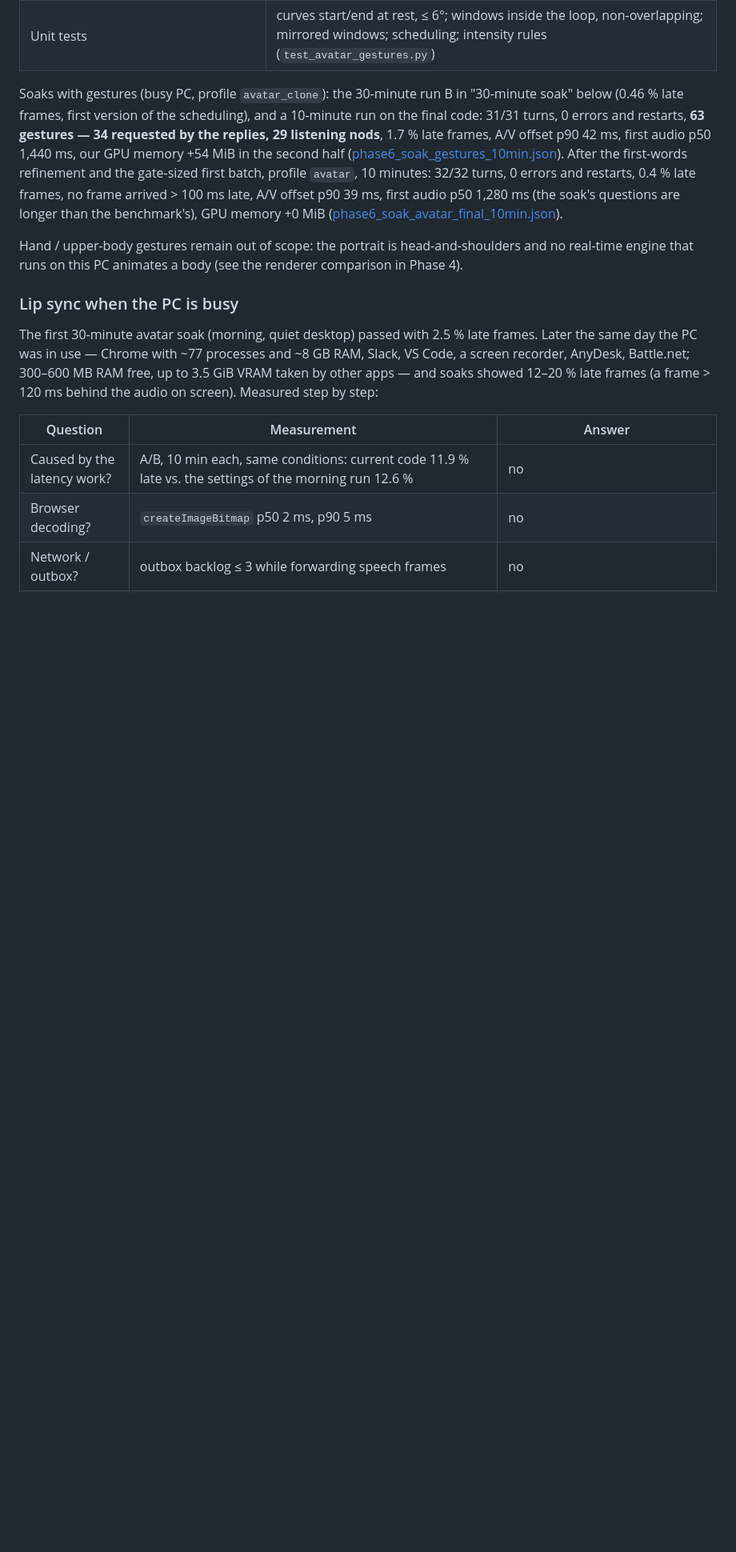
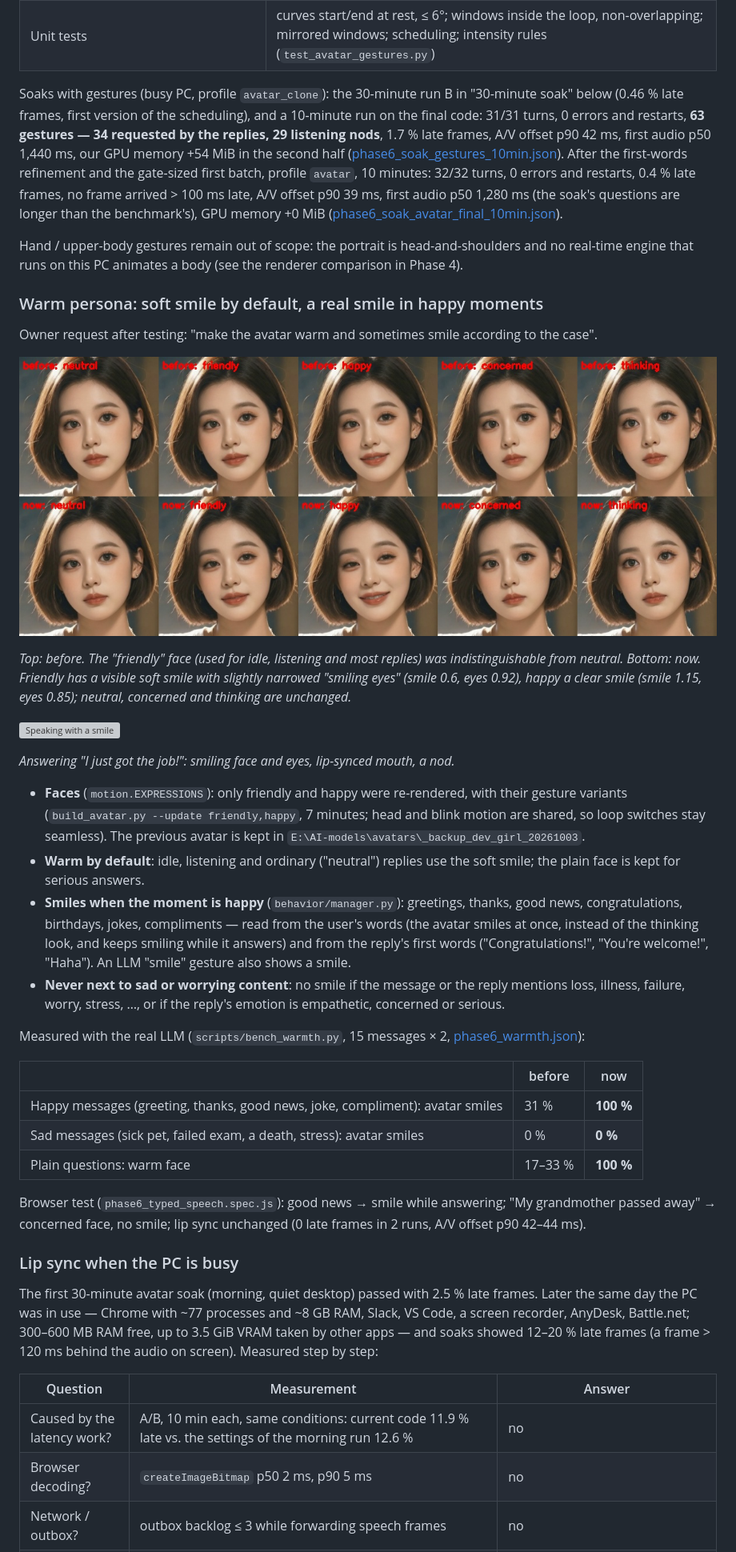
Before and after one commit to Peony0077/AI-Avtart-Voice-Agent, a Markdown page: docs/ARCHITECTURE.md, the part around one of its changes. Shown at 80% size. Rendered like a GitHub page; pictures changed too: docs/images/avatar_expressions_warm.jpg (added); blank space fills up the shorter version; grey boxes are pictures that could not be loaded.

```diff
--- a/docs/ARCHITECTURE.md
+++ b/docs/ARCHITECTURE.md
@@ -466,6 +466,43 @@ first audio p50 1,280 ms (the soak's questions are longer than the benchmark's),
 Hand / upper-body gestures remain out of scope: the portrait is head-and-shoulders and no real-time
 engine that runs on this PC animates a body (see the renderer comparison in Phase 4).
 
+### Warm persona: soft smile by default, a real smile in happy moments
+
+Owner request after testing: "make the avatar warm and sometimes smile according to the case".
+
+![Expressions before (top) and after (bottom)](images/avatar_expressions_warm.jpg)
+
+*Top: before. The "friendly" face (used for idle, listening and most replies) was indistinguishable from
+neutral. Bottom: now. Friendly has a visible soft smile with slightly narrowed "smiling eyes" (smile 0.6,
+eyes 0.92), happy a clear smile (smile 1.15, eyes 0.85); neutral, concerned and thinking are unchanged.*
+
+![Speaking with a smile](images/avatar_smiling.jpg)
+
+*Answering "I just got the job!": smiling face and eyes, lip-synced mouth, a nod.*
+
+- **Faces** (`motion.EXPRESSIONS`): only friendly and happy were re-rendered, with their gesture
+  variants (`build_avatar.py --update friendly,happy`, 7 minutes; head and blink motion are shared, so
+  loop switches stay seamless). The previous avatar is kept in `E:\AI-models\avatars\_backup_dev_girl_20261003`.
+- **Warm by default**: idle, listening and ordinary ("neutral") replies use the soft smile; the plain
+  face is kept for serious answers.
+- **Smiles when the moment is happy** (`behavior/manager.py`): greetings, thanks, good news,
+  congratulations, birthdays, jokes, compliments — read from the user's words (the avatar smiles at
+  once, instead of the thinking look, and keeps smiling while it answers) and from the reply's first
+  words ("Congratulations!", "You're welcome!", "Haha"). An LLM "smile" gesture also shows a smile.
+- **Never next to sad or worrying content**: no smile if the message or the reply mentions loss,
+  illness, failure, worry, stress, …, or if the reply's emotion is empathetic, concerned or serious.
+
+Measured with the real LLM (`scripts/bench_warmth.py`, 15 messages × 2, [phase6_warmth.json](benchmarks/phase6_warmth.json)):
+
+| | before | now |
+|---|---|---|
+| Happy messages (greeting, thanks, good news, joke, compliment): avatar smiles | 31 % | **100 %** |
+| Sad messages (sick pet, failed exam, a death, stress): avatar smiles | 0 % | **0 %** |
+| Plain questions: warm face | 17–33 % | **100 %** |
+
+Browser test (`phase6_typed_speech.spec.js`): good news → smile while answering; "My grandmother passed
+away" → concerned face, no smile; lip sync unchanged (0 late frames in 2 runs, A/V offset p90 42–44 ms).
+
 ### Lip sync when the PC is busy
 
 The first 30-minute avatar soak (morning, quiet desktop) passed with 2.5 % late frames. Later the same
```
Also changed, not shown: other parts of docs/ARCHITECTURE.md (+1 -1 lines), docs/images/avatar_smiling.png (added), 11 other files.
